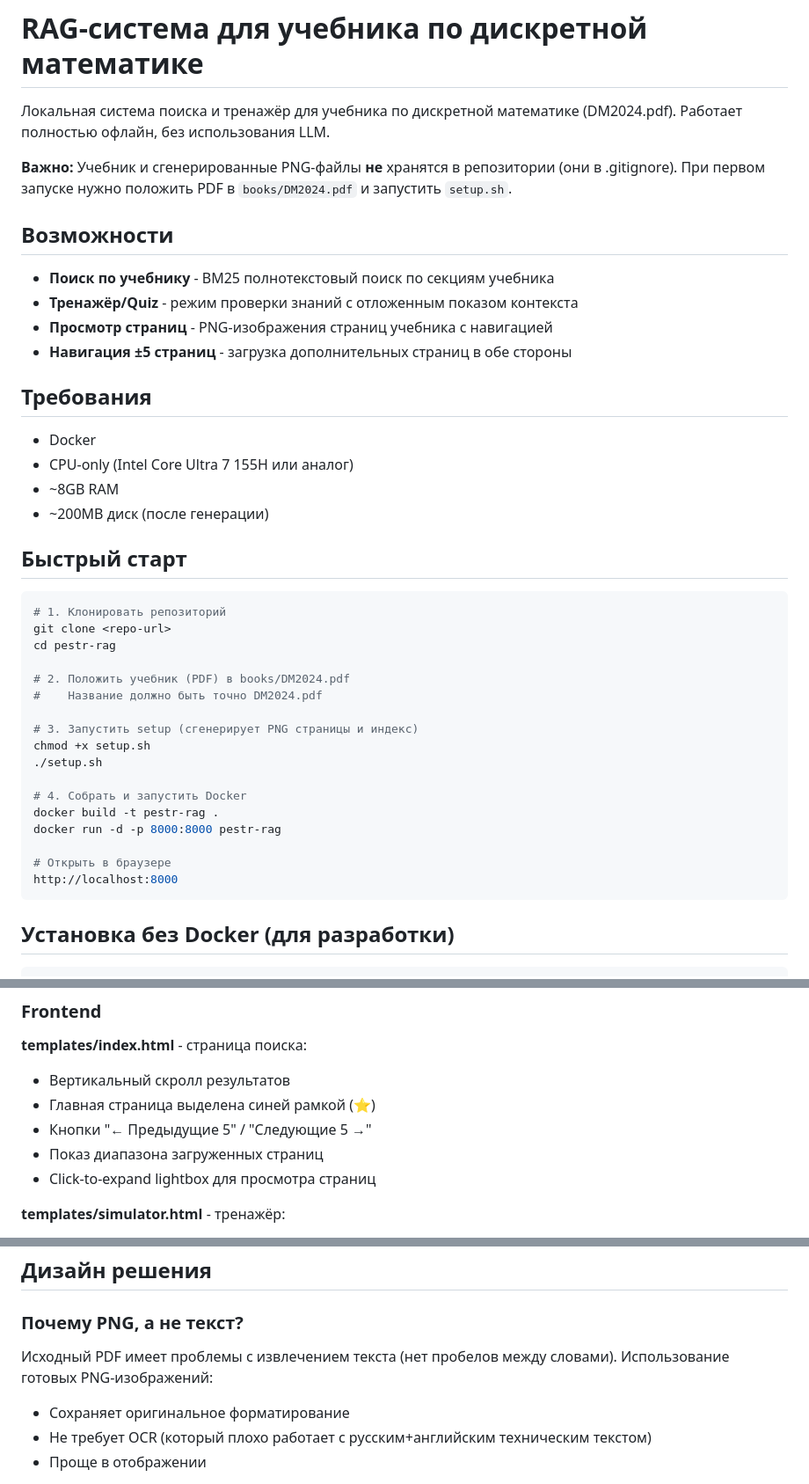
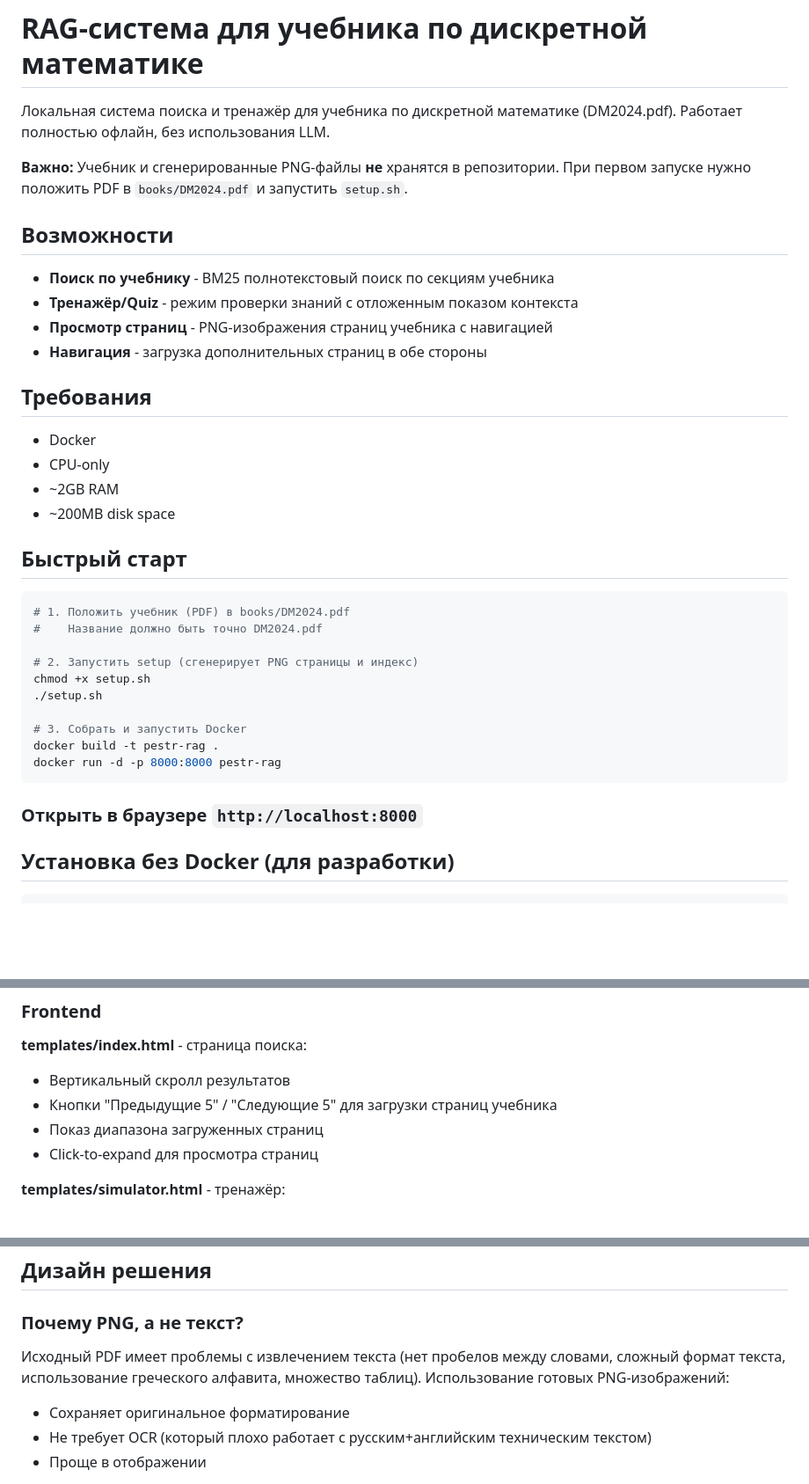
Before and after one commit to Fromant/ux-ui-rag, a Markdown page: README.md, 3 parts joined by grey strips. Shown at 88% size. Drawn GitHub-style; blank space fills up the shorter version.

Commit message:
Update README: add setup instructions, generate data at startup

````diff
--- a/README.md
+++ b/README.md
@@ -2,43 +2,39 @@
 
 Локальная система поиска и тренажёр для учебника по дискретной математике (DM2024.pdf). Работает полностью офлайн, без использования LLM.
 
-**Важно:** Учебник и сгенерированные PNG-файлы **не** хранятся в репозитории (они в .gitignore). При первом запуске нужно положить PDF в `books/DM2024.pdf` и запустить `setup.sh`.
+**Важно:** Учебник и сгенерированные PNG-файлы **не** хранятся в репозитории. При первом запуске нужно положить PDF в `books/DM2024.pdf` и запустить `setup.sh`.
 
 ## Возможности
 
 - **Поиск по учебнику** - BM25 полнотекстовый поиск по секциям учебника
 - **Тренажёр/Quiz** - режим проверки знаний с отложенным показом контекста
 - **Просмотр страниц** - PNG-изображения страниц учебника с навигацией
-- **Навигация ±5 страниц** - загрузка дополнительных страниц в обе стороны
+- **Навигация** - загрузка дополнительных страниц в обе стороны
 
 ## Требования
 
 - Docker
-- CPU-only (Intel Core Ultra 7 155H или аналог)
-- ~8GB RAM
-- ~200MB диск (после генерации)
+- CPU-only
+- ~2GB RAM
+- ~200MB disk space
 
 ## Быстрый старт
 
 ```bash
-# 1. Клонировать репозиторий
-git clone <repo-url>
-cd pestr-rag
-
-# 2. Положить учебник (PDF) в books/DM2024.pdf
+# 1. Положить учебник (PDF) в books/DM2024.pdf
 #    Название должно быть точно DM2024.pdf
 
-# 3. Запустить setup (сгенерирует PNG страницы и индекс)
+# 2. Запустить setup (сгенерирует PNG страницы и индекс)
 chmod +x setup.sh
 ./setup.sh
 
-# 4. Собрать и запустить Docker
+# 3. Собрать и запустить Docker
 docker build -t pestr-rag .
 docker run -d -p 8000:8000 pestr-rag
+```
 
-# Открыть в браузере
-http://localhost:8000
-```
+### Открыть в браузере `http://localhost:8000`
+
 
 ## Установка без Docker (для разработки)
 
@@ -108,10 +104,9 @@ pestr-rag/
 
 **templates/index.html** - страница поиска:
 - Вертикальный скролл результатов
-- Главная страница выделена синей рамкой (⭐)
-- Кнопки "← Предыдущие 5" / "Следующие 5 →"
+- Кнопки "Предыдущие 5" / "Следующие 5" для загрузки страниц учебника
 - Показ диапазона загруженных страниц
-- Click-to-expand lightbox для просмотра страниц
+- Click-to-expand для просмотра страниц
 
 **templates/simulator.html** - тренажёр:
 - Вопрос показывается БЕЗ контекста
@@ -213,7 +208,7 @@ curl -X POST http://localhost:8000/api/simulator/validate \
 
 ### Почему PNG, а не текст?
 
-Исходный PDF имеет проблемы с извлечением текста (нет пробелов между словами). Использование готовых PNG-изображений:
+Исходный PDF имеет проблемы с извлечением текста (нет пробелов между словами, сложный формат текста, использование греческого алфавита, множество таблиц). Использование готовых PNG-изображений:
 - Сохраняет оригинальное форматирование
 - Не требует OCR (который плохо работает с русским+английским техническим текстом)
 - Проще в отображении
````
Also changed, not shown: other parts of README.md (+19 -20 lines).
